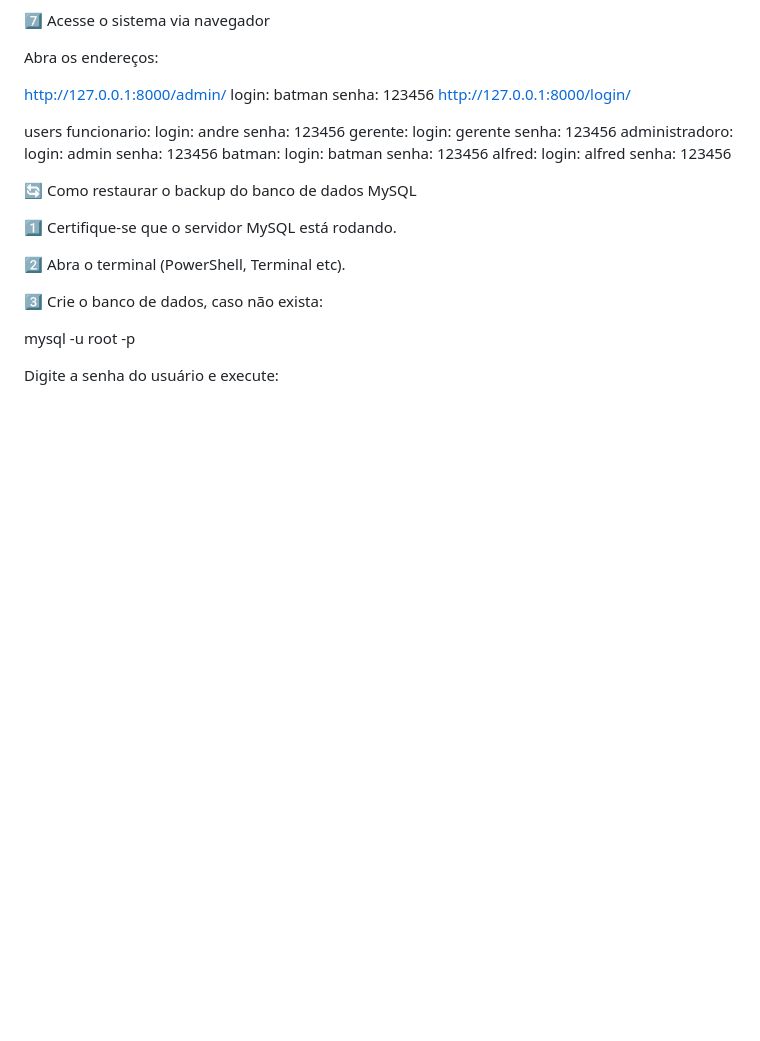
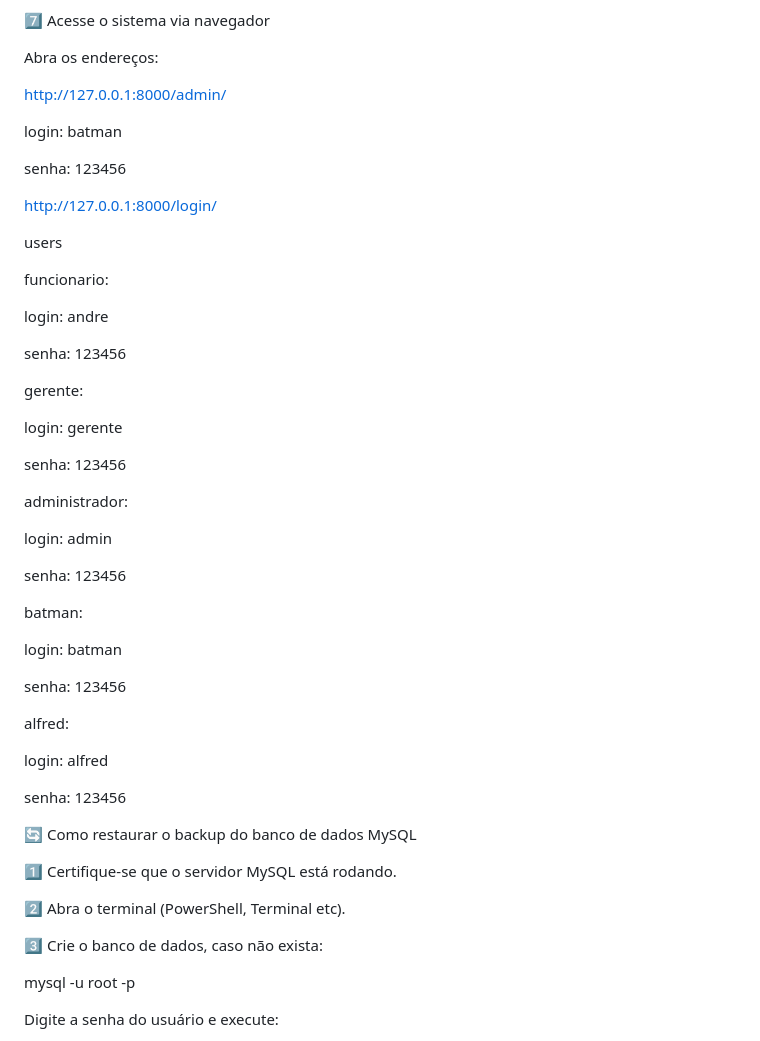
Before and after one commit to Andre404Lima/Sistema-de-Seguranca, a Markdown page: README.md, the part around the change. Drawn GitHub-style; blank space fills up the shorter version.

```diff
--- a/README.md
+++ b/README.md
@@ -128,25 +128,44 @@ Abra os endereços:
 
 
 http://127.0.0.1:8000/admin/
+
+
 login: batman
+
 senha: 123456
+
 http://127.0.0.1:8000/login/
 
 users
+
 funcionario:
+
 login: andre
+
 senha: 123456
+
 gerente:
+
 login: gerente
+
 senha: 123456
-administradoro:
+
+administrador:
+
 login: admin
+
 senha: 123456
+
 batman:
+
 login: batman
+
 senha: 123456
+
 alfred:
+
 login: alfred
+
 senha: 123456
 
 
```
